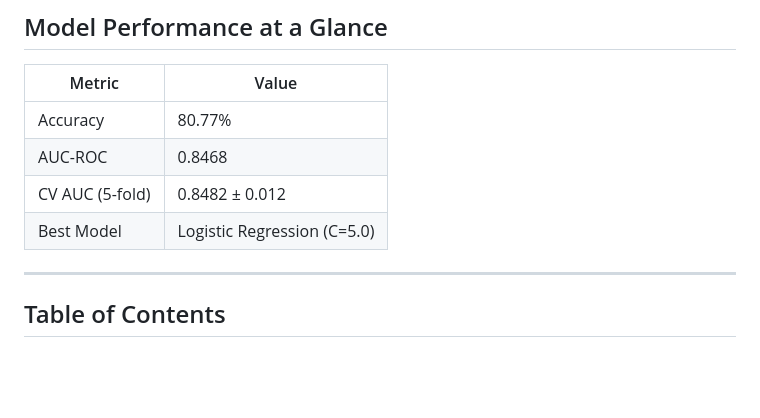
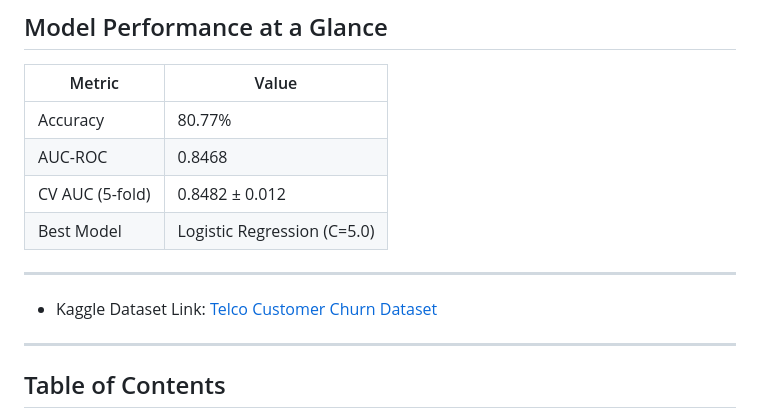
Before and after one commit to limhpone/ml-classwork-yolanda-subhana, a Markdown page: README.md, the part around the change. GitHub-like rendering; blank space fills up the shorter version.

Commit message:
update-fix

```diff
--- a/README.md
+++ b/README.md
@@ -15,6 +15,9 @@
 | CV AUC (5-fold) | 0.8482 ± 0.012 |
 | Best Model | Logistic Regression (C=5.0) |
 
+---
+
+- Kaggle Dataset Link: [Telco Customer Churn Dataset](https://www.kaggle.com/datasets/blastchar/telco-customer-churn)
 ---
 
 ## Table of Contents
```
